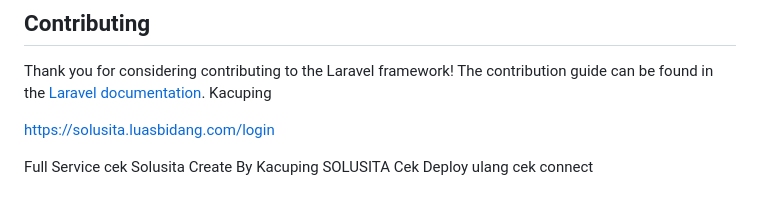
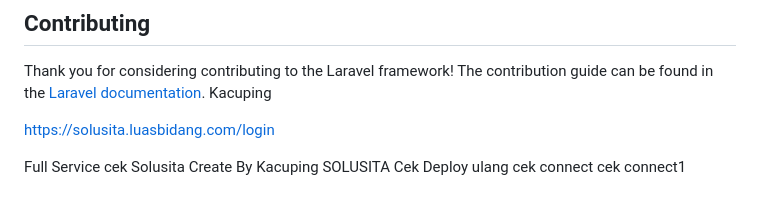
Before and after one commit to kacuping/Solusita, a Markdown page: README.md, the part around the change. GitHub-like rendering.

Commit message:
cek connect2

```diff
--- a/README.md
+++ b/README.md
@@ -55,3 +55,4 @@ Create By Kacuping
 SOLUSITA
 Cek Deploy ulang
 cek connect
+cek connect1
```
